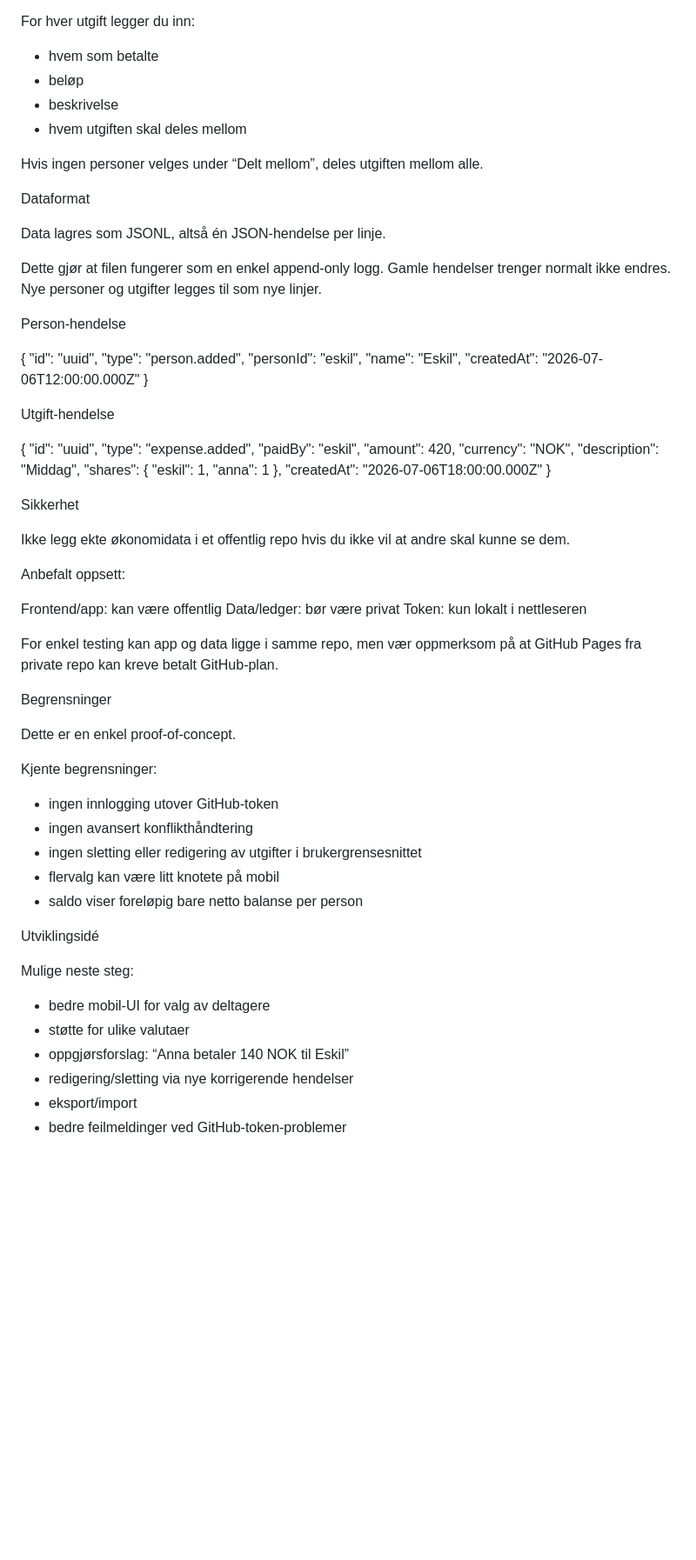
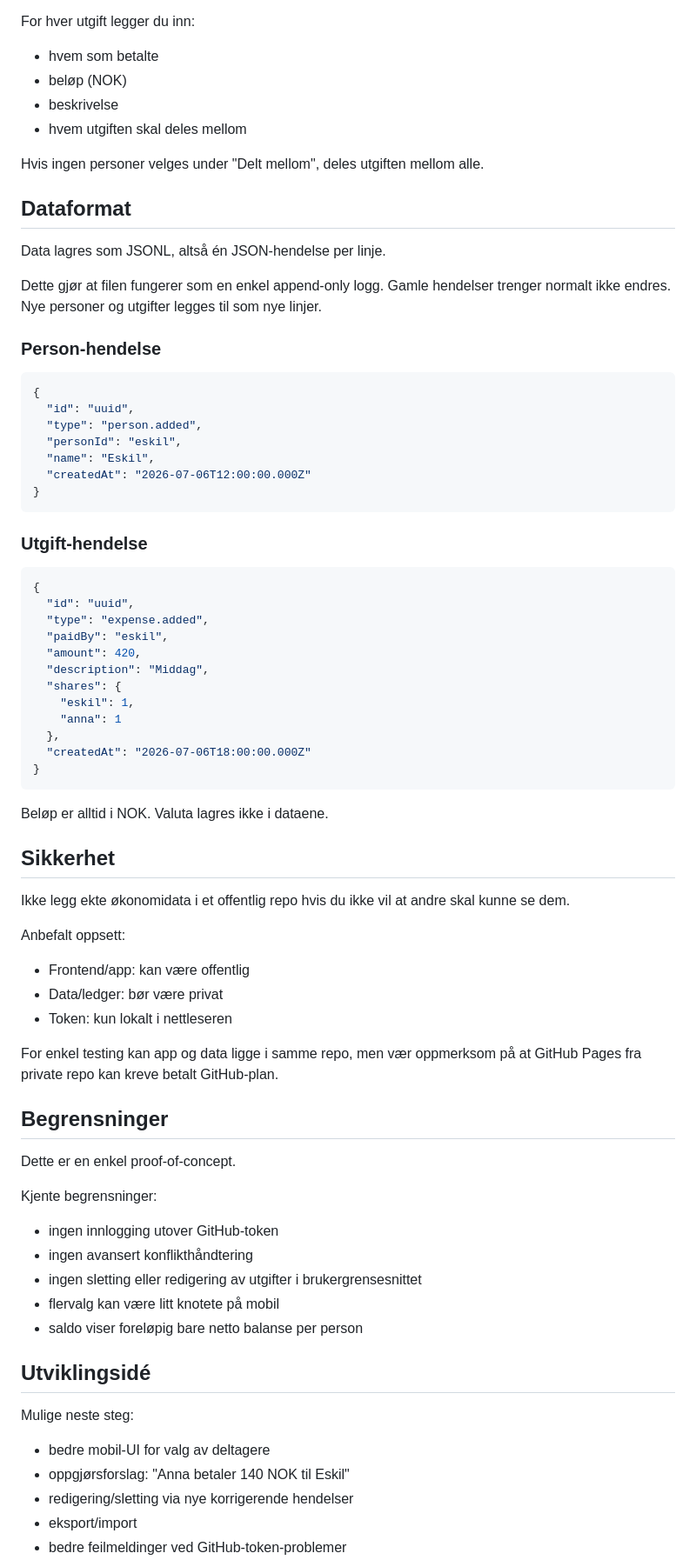
Before and after one commit to esrla/Split, a Markdown page: README.md, the part around one of its changes. Shown at 87% size. Rendered like a GitHub page; blank space fills up the shorter version.

````diff
--- a/README.md
+++ b/README.md
@@ -78,20 +88,21 @@ Utgifter
 For hver utgift legger du inn:
 
 * hvem som betalte
-* beløp
+* beløp (NOK)
 * beskrivelse
 * hvem utgiften skal deles mellom
 
-Hvis ingen personer velges under “Delt mellom”, deles utgiften mellom alle.
+Hvis ingen personer velges under "Delt mellom", deles utgiften mellom alle.
 
-Dataformat
+## Dataformat
 
 Data lagres som JSONL, altså én JSON-hendelse per linje.
 
 Dette gjør at filen fungerer som en enkel append-only logg. Gamle hendelser trenger normalt ikke endres. Nye personer og utgifter legges til som nye linjer.
 
-Person-hendelse
+### Person-hendelse
 
+```json
 {
   "id": "uuid",
   "type": "person.added",
@@ -99,15 +110,16 @@ Person-hendelse
   "name": "Eskil",
   "createdAt": "2026-07-06T12:00:00.000Z"
 }
+```
 
-Utgift-hendelse
+### Utgift-hendelse
 
+```json
 {
   "id": "uuid",
   "type": "expense.added",
   "paidBy": "eskil",
   "amount": 420,
-  "currency": "NOK",
   "description": "Middag",
   "shares": {
     "eskil": 1,
@@ -115,20 +127,23 @@ Utgift-hendelse
   },
   "createdAt": "2026-07-06T18:00:00.000Z"
 }
+```
 
-Sikkerhet
+Beløp er alltid i NOK. Valuta lagres ikke i dataene.
+
+## Sikkerhet
 
 Ikke legg ekte økonomidata i et offentlig repo hvis du ikke vil at andre skal kunne se dem.
 
 Anbefalt oppsett:
 
-Frontend/app: kan være offentlig
-Data/ledger: bør være privat
-Token: kun lokalt i nettleseren
+* Frontend/app: kan være offentlig
+* Data/ledger: bør være privat
+* Token: kun lokalt i nettleseren
 
 For enkel testing kan app og data ligge i samme repo, men vær oppmerksom på at GitHub Pages fra private repo kan kreve betalt GitHub-plan.
 
-Begrensninger
+## Begrensninger
 
 Dette er en enkel proof-of-concept.
 
@@ -140,13 +155,12 @@ Kjente begrensninger:
 * flervalg kan være litt knotete på mobil
 * saldo viser foreløpig bare netto balanse per person
 
-Utviklingsidé
+## Utviklingsidé
 
 Mulige neste steg:
 
 * bedre mobil-UI for valg av deltagere
-* støtte for ulike valutaer
-* oppgjørsforslag: “Anna betaler 140 NOK til Eskil”
+* oppgjørsforslag: "Anna betaler 140 NOK til Eskil"
 * redigering/sletting via nye korrigerende hendelser
 * eksport/import
 * bedre feilmeldinger ved GitHub-token-problemer
````
Also changed, not shown: other parts of README.md (+28 -18 lines).
